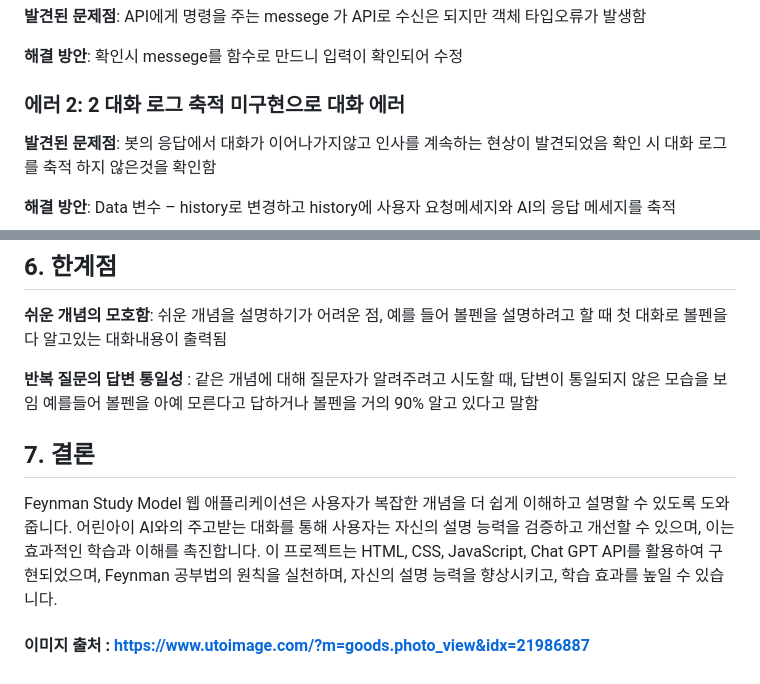
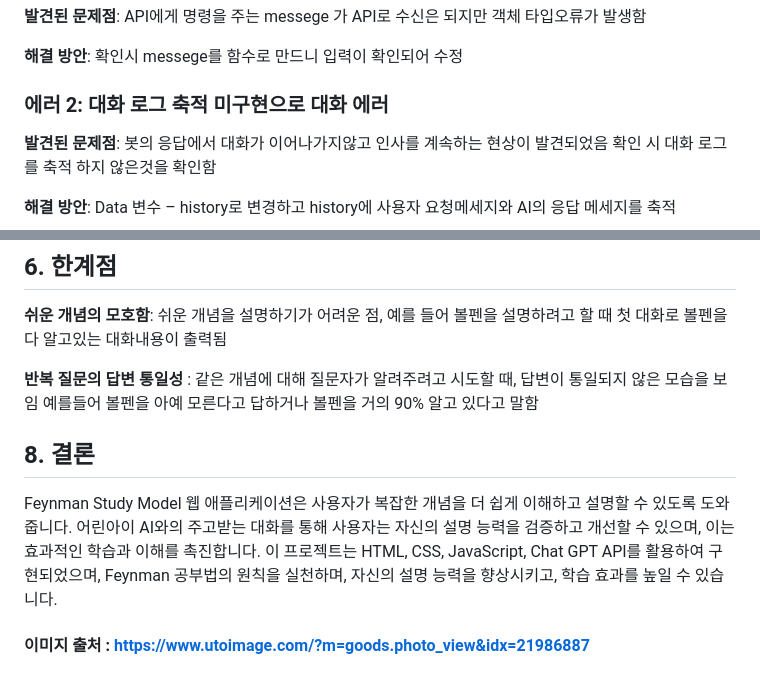
Before and after one commit to NamMinWoo91/Personalproject, a Markdown page: README.md, 2 parts joined by grey strips. Rendered like a GitHub page.

Commit message:
오기 수정

```diff
--- a/README.md
+++ b/README.md
@@ -129,7 +129,7 @@ JavaScript 파일은 사용자 입력을 처리하고, 대화 기록을 유지
 
 **해결 방안**: 확인시 messege를 함수로 만드니 입력이 확인되어 수정
 
-### 에러 2: 2	대화 로그 축적 미구현으로 대화 에러
+### 에러 2: 대화 로그 축적 미구현으로 대화 에러
 **발견된 문제점**: 봇의 응답에서 대화가 이어나가지않고 인사를 계속하는 현상이 발견되었음 확인 시 대화 로그를 축적 하지 않은것을 확인함
 
 **해결 방안**: Data 변수 –  history로 변경하고 history에 사용자 요청메세지와 AI의 응답 메세지를 축적
@@ -154,9 +154,11 @@ JavaScript 파일은 사용자 입력을 처리하고, 대화 기록을 유지
 
 **반복 질문의 답변 통일성** : 같은 개념에 대해 질문자가 알려주려고 시도할 때, 답변이 통일되지 않은 모습을 보임 예를들어 볼펜을 아예 모른다고 답하거나 볼펜을 거의 90% 알고 있다고 말함
 
-## 7. 결론
+
+## 8. 결론
 Feynman Study Model 웹 애플리케이션은 사용자가 복잡한 개념을 더 쉽게 이해하고 설명할 수 있도록 도와줍니다. 어린아이 AI와의 주고받는 대화를  통해 사용자는 자신의 설명 능력을 검증하고 개선할 수 있으며, 이는 효과적인 학습과 이해를 촉진합니다. 이 프로젝트는 HTML, CSS, JavaScript, Chat GPT API를 활용하여 구현되었으며, Feynman 공부법의 원칙을 실천하며, 자신의 설명 능력을 향상시키고, 학습 효과를 높일 수 있습니다.
 
 
 
+
 #### 이미지 출처 : https://www.utoimage.com/?m=goods.photo_view&idx=21986887
```
